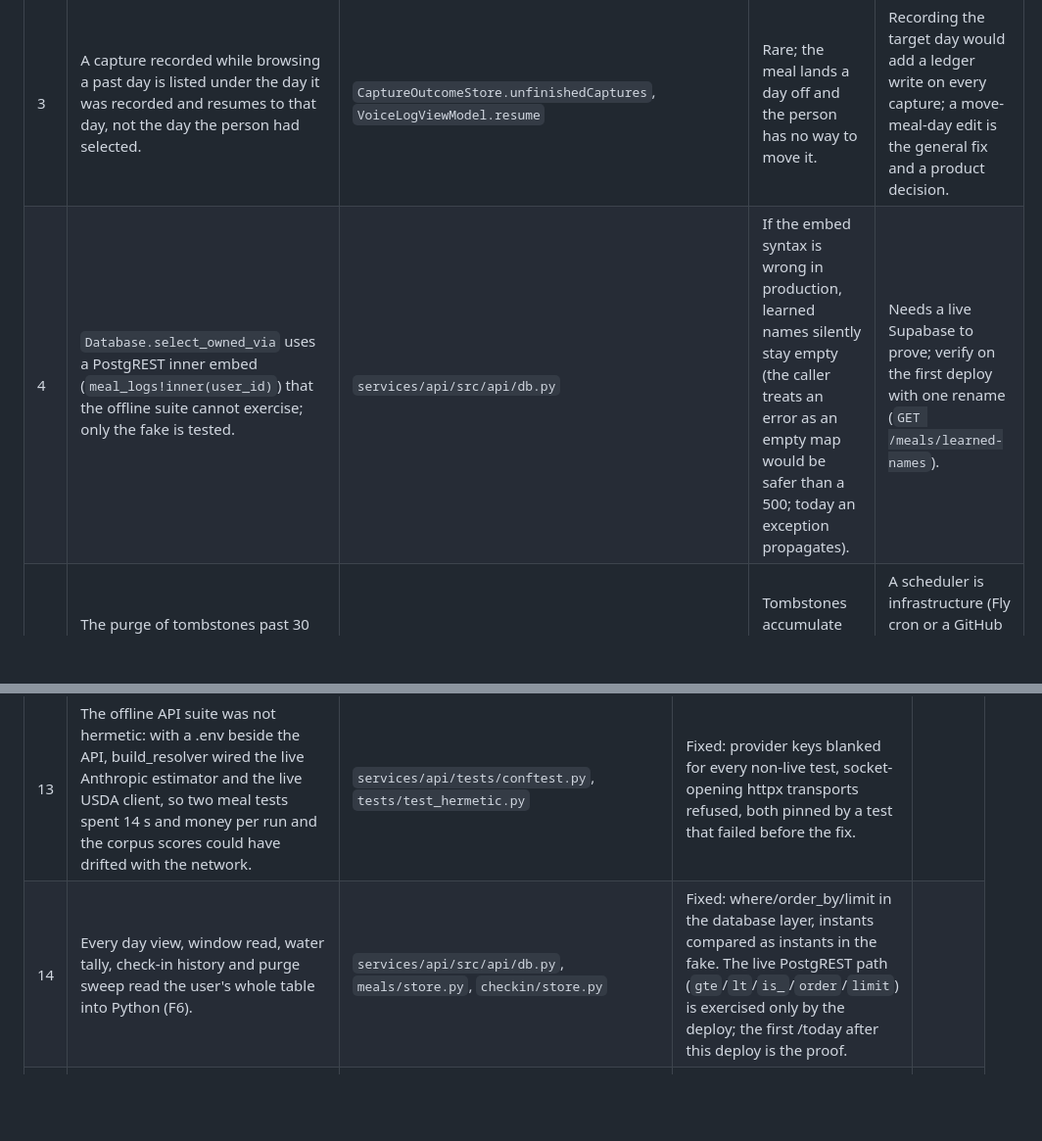
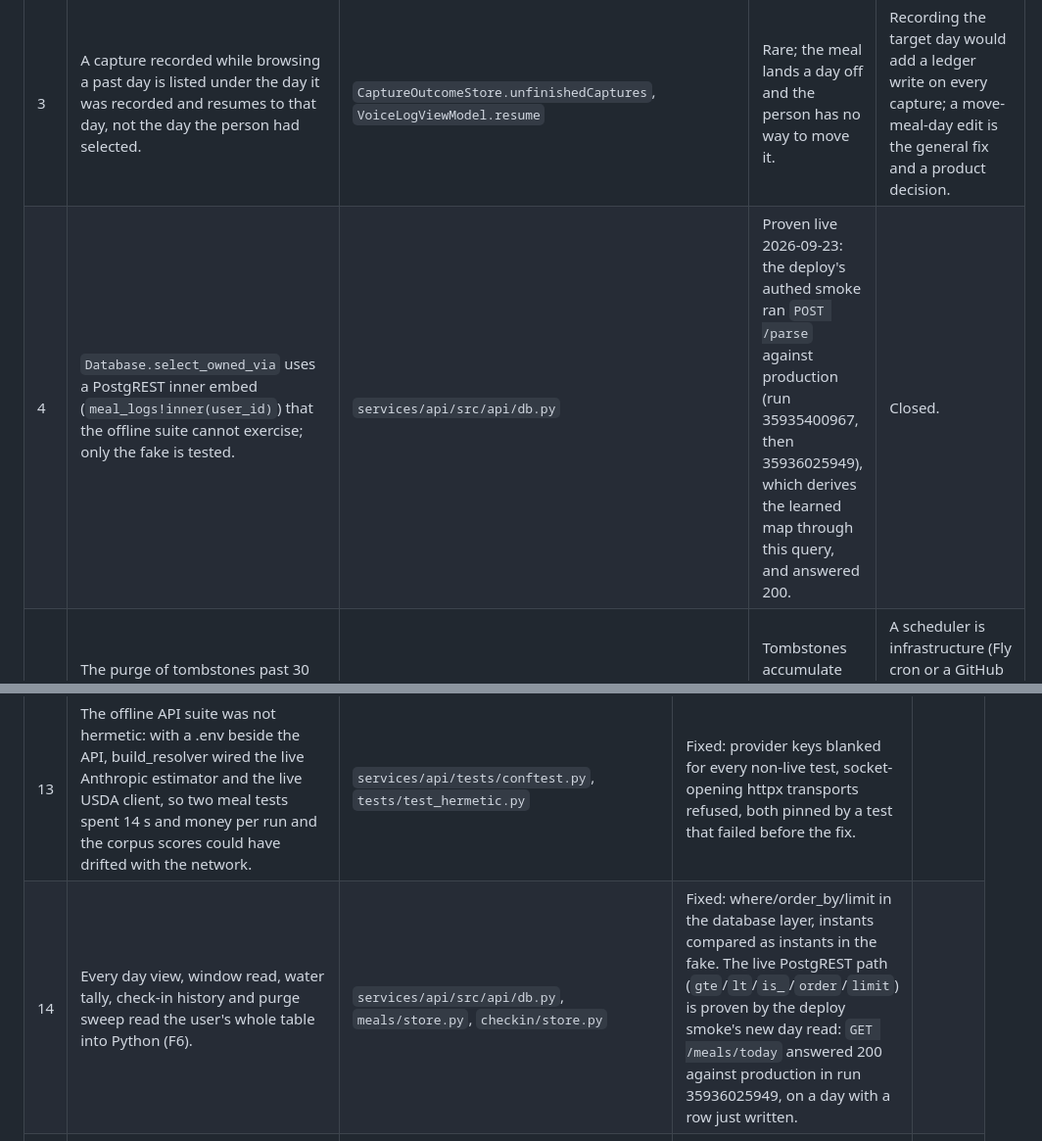
Before and after one commit to journeynudger/vo-cal, a Markdown page: docs/restructure/04-findings.md, 2 parts joined by grey strips. Shown at 98% size. GitHub-like rendering; blank space fills up the shorter version.

Commit message:
docs(restructure): findings 4 and 14 proven live by the deploy smoke
Co-Authored-By: Claude Fable 5.1 <noreply@anthropic.com>

```diff
--- a/docs/restructure/04-findings.md
+++ b/docs/restructure/04-findings.md
@@ -8,7 +8,7 @@ why it was out of scope. Date: 2026-09-23, branch `restructure/capture-first`.
 | 1 | `POST /metrics/client` has no producer: the iOS app never posts, so `scripts/beta-metrics` and the ARCHITECTURE.md claim that "the beta-gate numbers come from here" describe an empty table. | `services/api/src/api/metrics_ingestion.py`, `scripts/beta-metrics`, `docs/ARCHITECTURE.md` | The six beta-gate numbers are unmeasurable today; a doc that lies. | A client telemetry producer is a feature with privacy review (MUST NOT #5), not a structural change. Question 5 in the questions ledger. |
 | 2 | Resuming an unfinished capture whose worker upload already succeeded re-sends the audio: `uploadNow` always uploads and relies on the server's dedup, because the local outbox does not keep the server capture UUID that `/transcribe` needs. | `CaptureUploadWorker.uploadNow`, `LocalCaptureRecord` | Wasted bytes on resume (bounded by the 50 MB cap); correct result. | Fixing it well needs a `GET /captures/by-client-id/{id}` or the UUID persisted locally: an API addition, out of the freeze. |
 | 3 | A capture recorded while browsing a past day is listed under the day it was recorded and resumes to that day, not the day the person had selected. | `CaptureOutcomeStore.unfinishedCaptures`, `VoiceLogViewModel.resume` | Rare; the meal lands a day off and the person has no way to move it. | Recording the target day would add a ledger write on every capture; a move-meal-day edit is the general fix and a product decision. |
-| 4 | `Database.select_owned_via` uses a PostgREST inner embed (`meal_logs!inner(user_id)`) that the offline suite cannot exercise; only the fake is tested. | `services/api/src/api/db.py` | If the embed syntax is wrong in production, learned names silently stay empty (the caller treats an error as an empty map would be safer than a 500; today an exception propagates). | Needs a live Supabase to prove; verify on the first deploy with one rename (`GET /meals/learned-names`). |
+| 4 | `Database.select_owned_via` uses a PostgREST inner embed (`meal_logs!inner(user_id)`) that the offline suite cannot exercise; only the fake is tested. | `services/api/src/api/db.py` | Proven live 2026-09-23: the deploy's authed smoke ran `POST /parse` against production (run 35935400967, then 35936025949), which derives the learned map through this query, and answered 200. | Closed. |
 | 5 | The purge of tombstones past 30 days has no scheduler; it runs when an operator calls the admin endpoint. | `admin/router.py::purge_deleted_meals` | Tombstones accumulate (hidden, small rows) until someone runs it. | A scheduler is infrastructure (Fly cron or a GitHub schedule with an admin token) and a decision about where secrets live. Question 1. |
 | 6 | Learned names apply after a single rename. A one-off contextual rename ("chicken" to "chicken thigh" once) becomes the default until reverted or forgotten. | `meals/learning.py` | A surprising rename on the next meal; visible and reversible (revert at confirm unteaches, Settings > Learned names has Forget). | Product decision between "learns at once" and "learns after two". Question 2. |
 | 7 | `count_corrections` excludes `name_forget` rows, so a meal's `corrections_count` no longer counts a Settings Forget against it; the admin review chain still lists the row. | `meals/store.py` | None for people; an admin reading the count and the rows sees one more row than the count. | Intended; recorded so the next reader does not "fix" it. |
@@ -23,7 +23,7 @@ why it was out of scope. Date: 2026-09-23, branch `restructure/capture-first`.
 | # | Finding | Address | Risk | Status |
 |---|---|---|---|---|
 | 13 | The offline API suite was not hermetic: with a .env beside the API, build_resolver wired the live Anthropic estimator and the live USDA client, so two meal tests spent 14 s and money per run and the corpus scores could have drifted with the network. | `services/api/tests/conftest.py`, `tests/test_hermetic.py` | Fixed: provider keys blanked for every non-live test, socket-opening httpx transports refused, both pinned by a test that failed before the fix. |
-| 14 | Every day view, window read, water tally, check-in history and purge sweep read the user's whole table into Python (F6). | `services/api/src/api/db.py`, `meals/store.py`, `checkin/store.py` | Fixed: where/order_by/limit in the database layer, instants compared as instants in the fake. The live PostgREST path (`gte`/`lt`/`is_`/`order`/`limit`) is exercised only by the deploy; the first /today after this deploy is the proof. |
+| 14 | Every day view, window read, water tally, check-in history and purge sweep read the user's whole table into Python (F6). | `services/api/src/api/db.py`, `meals/store.py`, `checkin/store.py` | Fixed: where/order_by/limit in the database layer, instants compared as instants in the fake. The live PostgREST path (`gte`/`lt`/`is_`/`order`/`limit`) is proven by the deploy smoke's new day read: `GET /meals/today` answered 200 against production in run 35936025949, on a day with a row just written. |
 | 15 | 1,255 lines of Serein-port surface no caller reached: twenty outbox methods, five test hooks, telemetry and filename-semantics types, the share and shortcut surfaces, a dead view and font role. | `apps/ios/VoCal/Voice`, `Sources/VoCalCapture` | Deleted with the census (`scripts/swift-census`); the compiler caught the one wrong deletion before verification. |
 | 16 | `RelayPlanner.plan(snapshot:...)` and the `OutboxSnapshot` it reads are reached only by `claimEligibleRelayJobs`; the planner tests pin them. Not dead, recorded so the census is not repeated. | `Sources/VoCalCapture/RelayPlanner.swift` | None. |
 | 17 | `web/` (the marketing landing page, 56 KB, self-contained) is referenced by nothing in the repository and deployed from nowhere in it. Kept: it is the only copy. | `web/index.html` | None; a question for the owner (questions ledger 8). |
```
